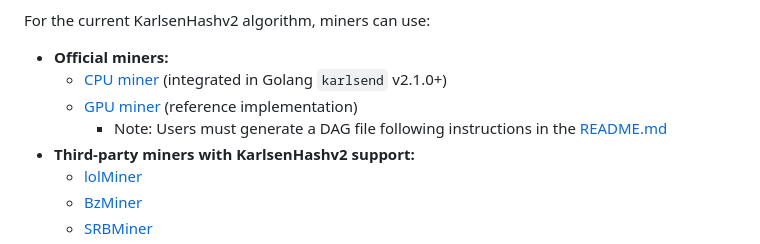
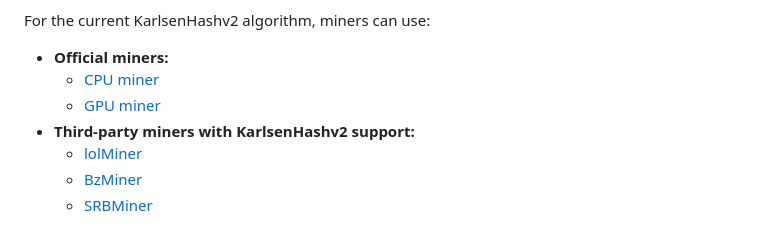
Before and after one commit to karlsen-network/rusty-karlsen, a Markdown page: README.md, the part around the change. Rendered like a GitHub page.

Commit message:
update cpu miner gh link

```diff
--- a/README.md
+++ b/README.md
@@ -70,9 +70,8 @@ mainnet 1bps DAG.
 For the current KarlsenHashv2 algorithm, miners can use:
 
 - **Official miners:**
-  - [CPU miner](https://github.com/karlsen-network/karlsend/releases/latest) (integrated in Golang `karlsend` v2.1.0+)
-  - [GPU miner](https://github.com/karlsen-network/karlsen-miner/releases/latest) (reference implementation)
-    - Note: Users must generate a DAG file following instructions in the [README.md](https://github.com/karlsen-network/karlsend/blob/master/README.md?plain=1#L82)
+  - [CPU miner](https://github.com/karlsen-network/karlsen-miner-cpu)
+  - [GPU miner](https://github.com/karlsen-network/karlsen-miner)
 - **Third-party miners with KarlsenHashv2 support:**
   - [lolMiner](https://github.com/Lolliedieb/lolMiner-releases)
   - [BzMiner](https://github.com/bzminer/bzminer)
```
